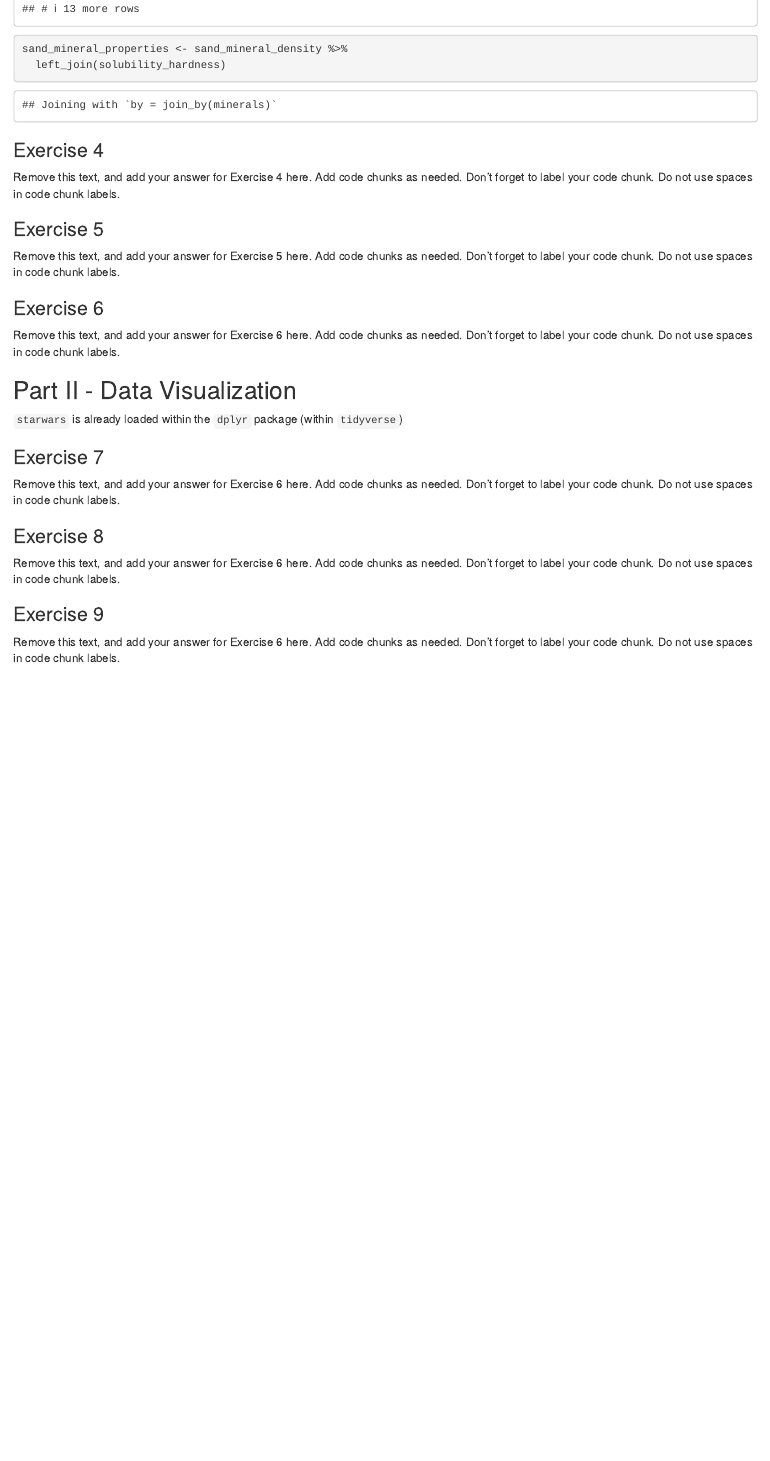
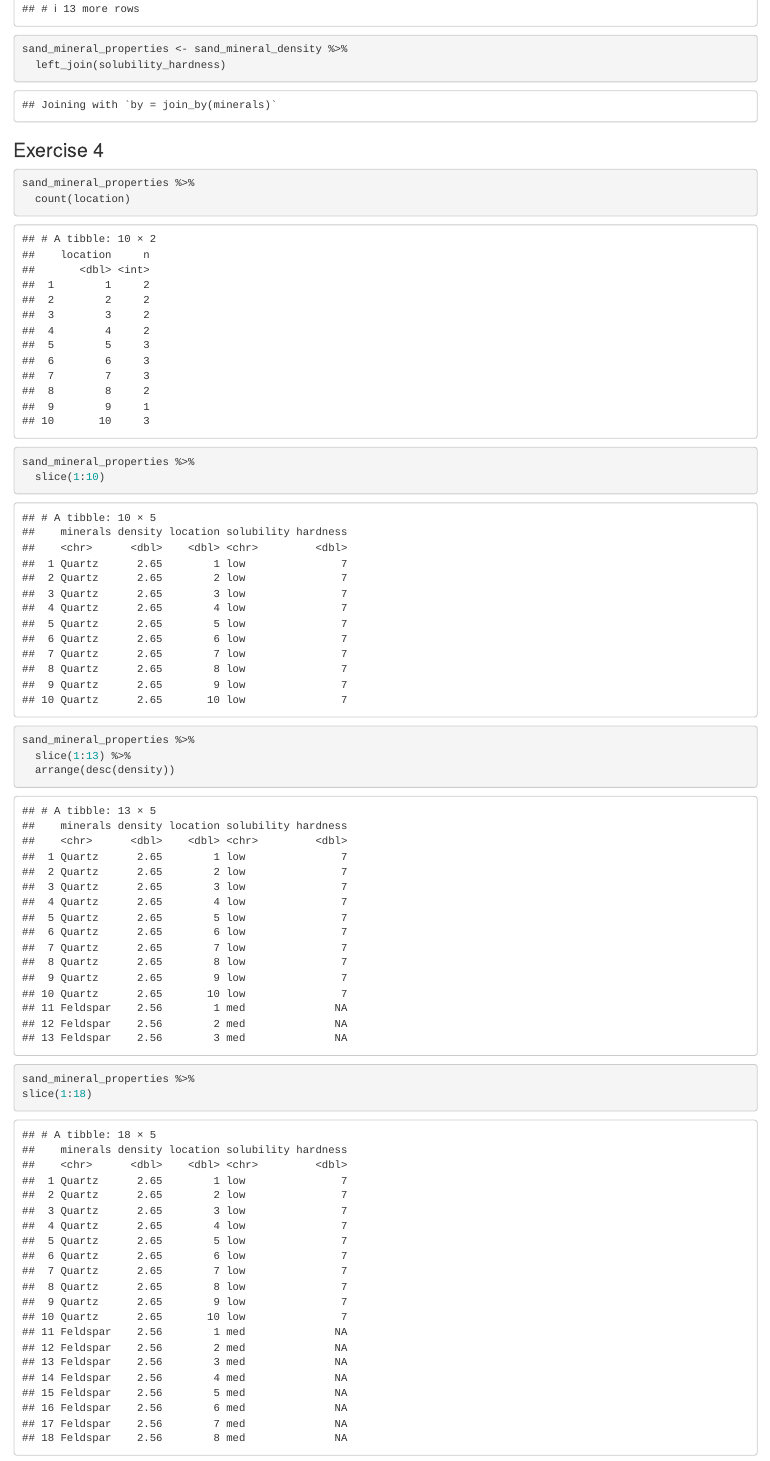
Before and after one commit to EAES-420-Spring23/code-is-lyfe, an R Markdown document (u1-u2-u3-review-starter.Rmd): the page in a window 1100 px wide, from 3130 px down. Rendered offline with R 4.5, knitr and Pandoc, with nearby package versions.

Commit message:
exercise 4 done.

````diff
--- a/u1-u2-u3-review-starter.Rmd
+++ b/u1-u2-u3-review-starter.Rmd
@@ -86,8 +86,23 @@ sand_mineral_properties <- sand_mineral_density %>%
 ```
 
 ### Exercise 4
+```{r}
+sand_mineral_properties %>%
+  count(location)
+```
+```{r}
+sand_mineral_properties %>%
+  slice(1:10)
+```
+```{r}
+sand_mineral_properties %>%
+  slice(1:13) %>%
+  arrange(desc(density))
 
-Remove this text, and add your answer for Exercise 4 here.
-Add code chunks as needed.
-Don't forget to label your code chunk.
-Do not use spaces in code chunk labels.
+```
+```{r}
+sand_mineral_properties %>%
+slice(1:18)
+
+```
+```{r}
````
Also changed, not shown: u1-u2-u3-review-starter.Rmd (7 more changed lines).
